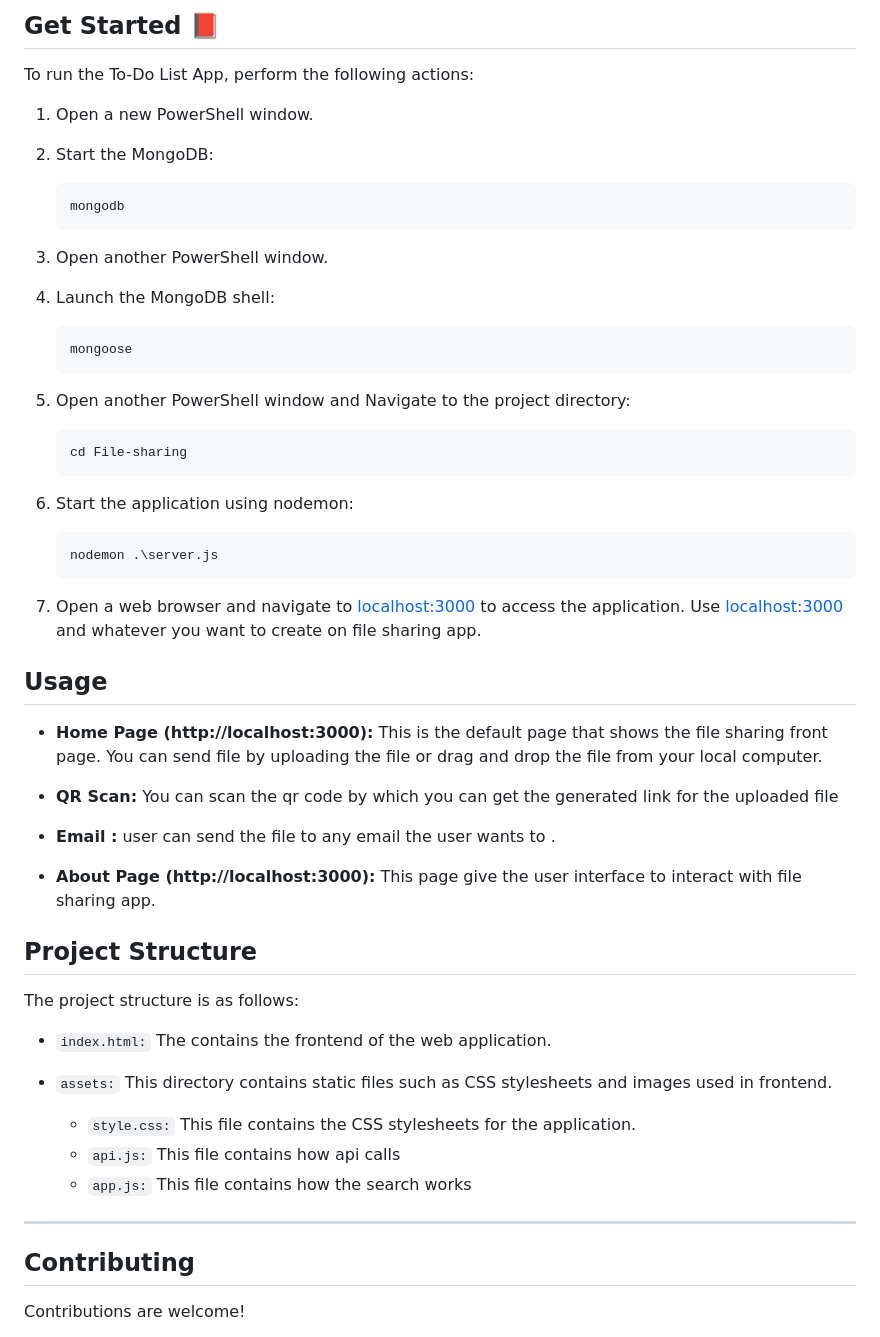
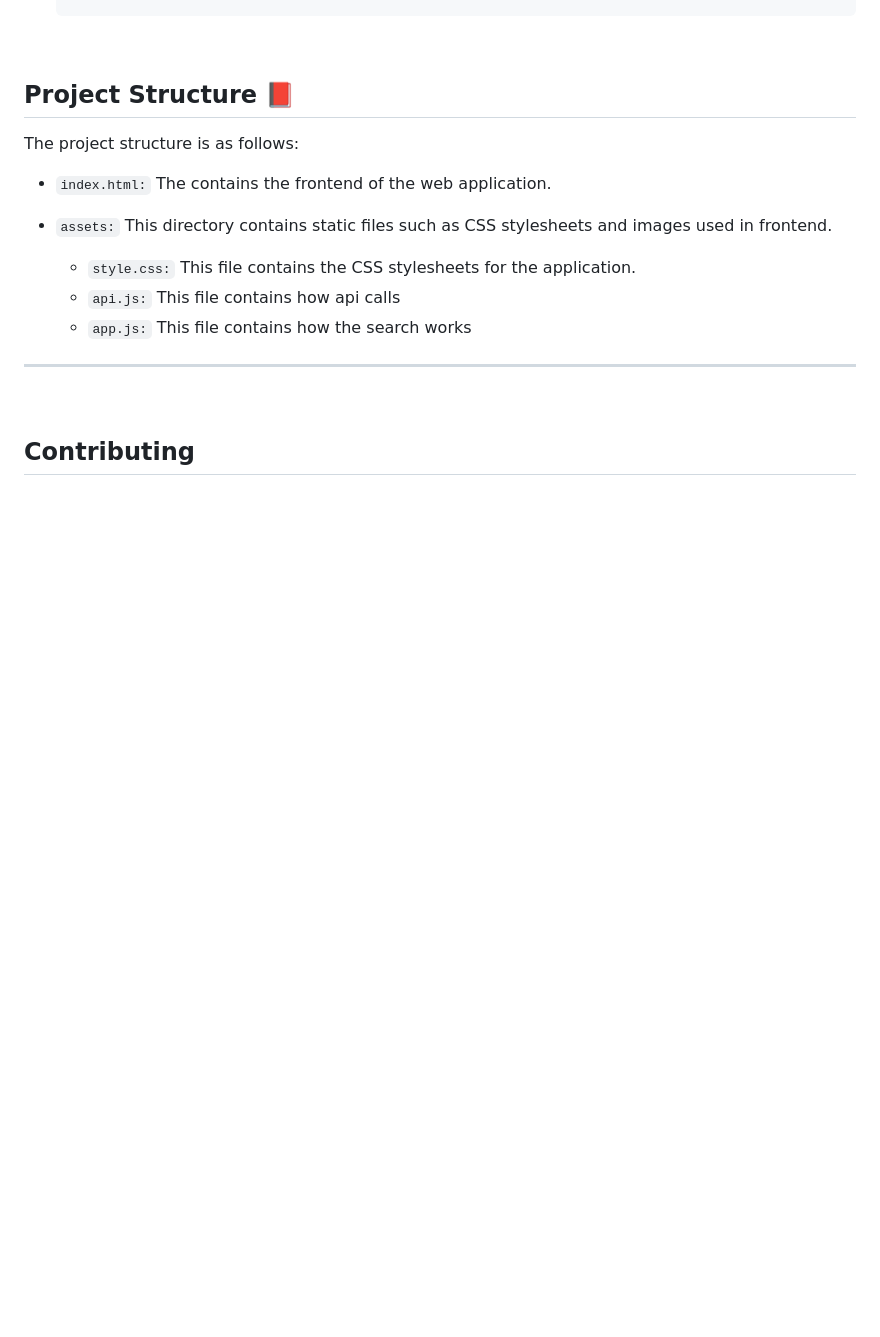
Before and after one commit to divyansh369/Real-Time-Weather-App, a Markdown page: readme.md, the part around one of its changes. Rendered like a GitHub page; blank space fills up the shorter version.

````diff
--- a/readme.md
+++ b/readme.md
@@ -53,49 +51,5 @@ Follow these steps to set up the application:
 
-## Get Started 📕
-
-To run the To-Do List App, perform the following actions:
-
-1. Open a new PowerShell window.
-
-2. Start the MongoDB:
-
-   ```bash
-   mongodb
-   ```
-
-3. Open another PowerShell window.
-
-4. Launch the MongoDB shell:
-
-   ```bash
-   mongoose
-   ```
-
-5. Open another PowerShell window and Navigate to the project directory:
-
-   ```bash
-   cd File-sharing
-   ```
-
-6. Start the application using nodemon:
-
-   ```bash
-   nodemon .\server.js
-   ```
-
-7. Open a web browser and navigate to [localhost:3000](http://localhost:3000) to access the application. Use [localhost:3000](http://localhost:3000) and whatever you want to create on file sharing app.
-
-## Usage
-* __Home Page (http://localhost:3000):__ This is the default page that shows the file sharing front page.
-You can send file by uploading the file or drag and drop the file from your local computer.
-
-* __QR Scan:__ You can scan the qr code by which you can get the generated link for the uploaded file
-
-* __Email :__ user can send the file to any email the user wants to .
-
-* __About Page (http://localhost:3000):__ This page give the user interface to interact with file sharing app.
-
-## Project Structure
+## Project Structure 📕
 The project structure is as follows:
 
 * `index.html:` The contains the frontend of the web application.
````
Also changed, not shown: other parts of readme.md (+5 -5 lines).
